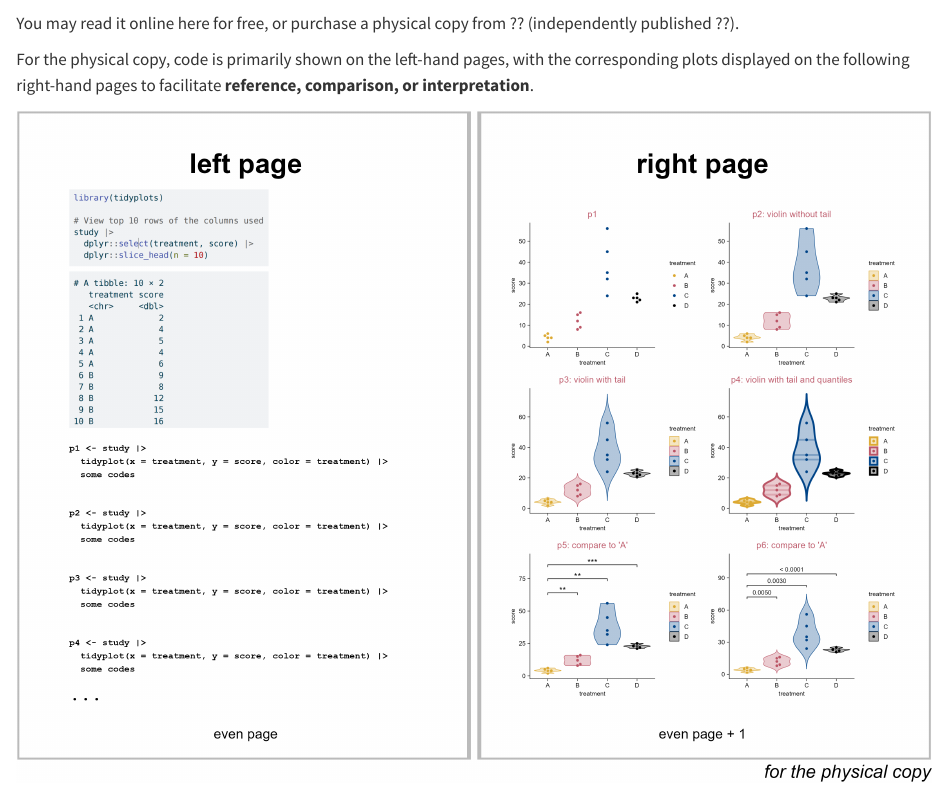
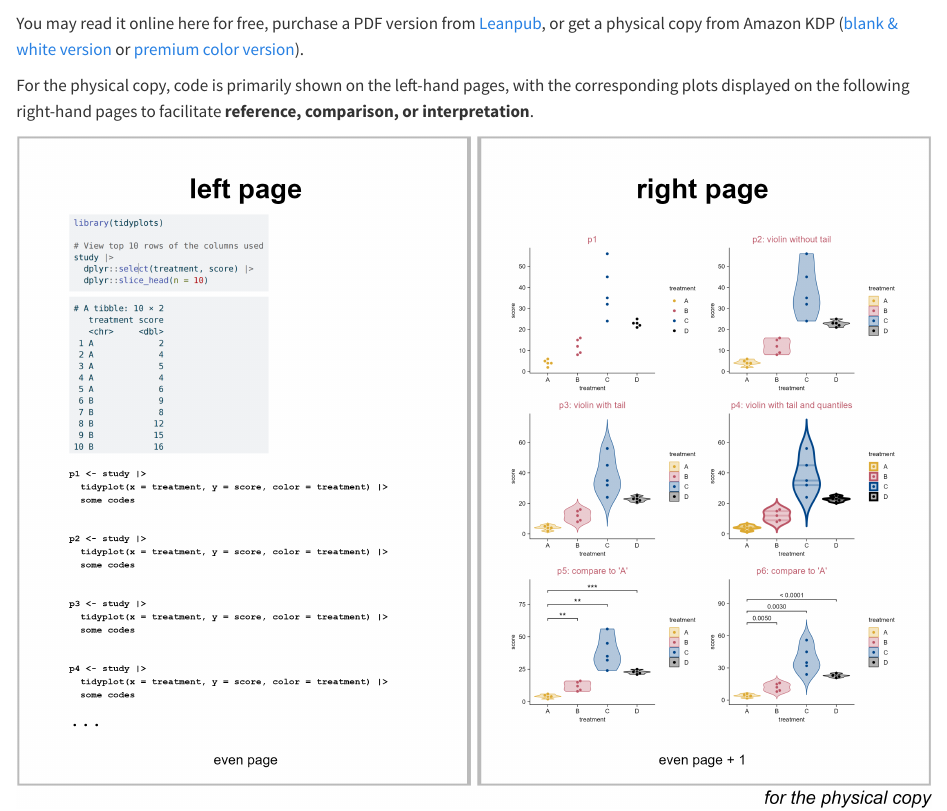
Before and after one commit to iamhealthy/tidyplots-book, a Quarto document (index.qmd): the page in a window 1100 px wide, from 300 px down. Rendered offline with R 4.5, knitr and Pandoc in place of Quarto, with nearby package versions.

Commit message:
book-copy_link

```diff
--- a/_quarto.yml
+++ b/_quarto.yml
@@ -6,6 +6,7 @@ book:
   subtitle: "A cookbook"
   cover-image: tidyplots_cover_v1.0.png
   favicon: tidyplots_cover_v1.0.png
+  google-analytics: G-73R3962S0Z
 
   chapters:
     - index.qmd
--- a/index.qmd
+++ b/index.qmd
@@ -12,7 +12,7 @@ The official resources used for this compilation include:
 
 - 🔗The paper: iMeta 2025 (<https://doi.org/10.1002/imt2.70018>)
 
-You may read it online here for free, or purchase a physical copy from ?? (independently published ??).
+You may read it online here for free, purchase a PDF version from [Leanpub](https://leanpub.com/tidyplots-cookbook), or get a physical copy from Amazon KDP ([blank & white version](https://www.amazon.com/Tidyplots-publication-ready-scientific-papers-cookbook/dp/B0H61PQ66K/ref=sr_1_1?crid=3CZ1MV56Z56I5&dib=eyJ2IjoiMSJ9.cjMXYPxpIIKVaRAUWK37ARLNcjjKMNs56F3qb0lG6gE.tP1hp0A9asp9ih7TBvBQQDZlbiDbfBqkqIa8aTWSiS8&dib_tag=se&keywords=tidyplots%3A+publication-ready+plots+for+scientific+papers&qid=1782009072&sprefix=%2Caps%2C410&sr=8-1) or [premium color version](https://www.amazon.com/Tidyplots-publication-ready-scientific-cookbook-premium/dp/B0H62FHDR2/ref=sr_1_2?crid=3CZ1MV56Z56I5&dib=eyJ2IjoiMSJ9.cjMXYPxpIIKVaRAUWK37ARLNcjjKMNs56F3qb0lG6gE.tP1hp0A9asp9ih7TBvBQQDZlbiDbfBqkqIa8aTWSiS8&dib_tag=se&keywords=tidyplots%3A+publication-ready+plots+for+scientific+papers&qid=1782009142&sprefix=%2Caps%2C410&sr=8-2)).
 
 For the physical copy, code is primarily shown on the left-hand pages, with the corresponding plots displayed on the following right-hand pages to facilitate **reference, comparison, or interpretation**.
 
```
Also changed, not shown: 9 other files.
